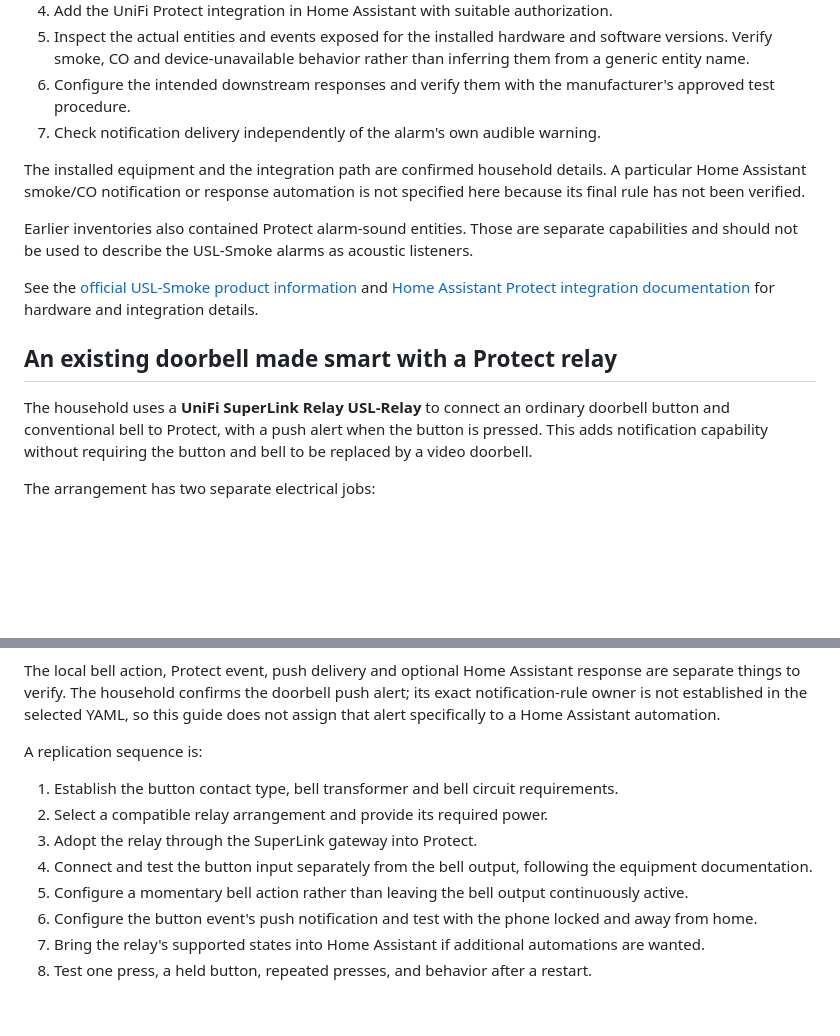
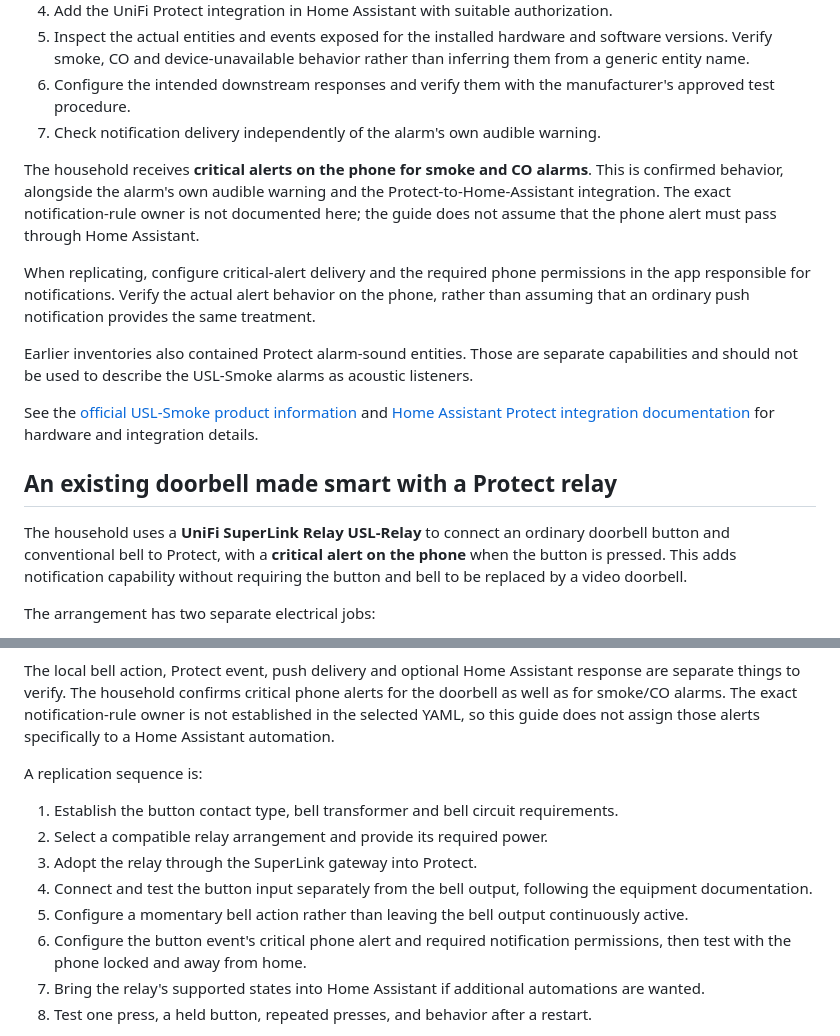
Before and after one commit to rncole/home-tech-guide, a Markdown page: docs/05-network-and-server.md, 2 parts joined by grey strips. GitHub-like rendering; blank space fills up the shorter version.

Commit message:
Document confirmed critical phone alerts for doorbell and smoke CO alarms

````diff
--- a/docs/05-network-and-server.md
+++ b/docs/05-network-and-server.md
@@ -186,7 +186,9 @@ The local warning and network integration have distinct roles. The alarm warns p
 6. Configure the intended downstream responses and verify them with the manufacturer's approved test procedure.
 7. Check notification delivery independently of the alarm's own audible warning.
 
-The installed equipment and the integration path are confirmed household details. A particular Home Assistant smoke/CO notification or response automation is not specified here because its final rule has not been verified.
+The household receives **critical alerts on the phone for smoke and CO alarms**. This is confirmed behavior, alongside the alarm's own audible warning and the Protect-to-Home-Assistant integration. The exact notification-rule owner is not documented here; the guide does not assume that the phone alert must pass through Home Assistant.
+
+When replicating, configure critical-alert delivery and the required phone permissions in the app responsible for notifications. Verify the actual alert behavior on the phone, rather than assuming that an ordinary push notification provides the same treatment.
 
 Earlier inventories also contained Protect alarm-sound entities. Those are separate capabilities and should not be used to describe the USL-Smoke alarms as acoustic listeners.
 
@@ -194,7 +196,7 @@ See the [official USL-Smoke product information](https://eu.store.ui.com/eu/en/p
 
 ## An existing doorbell made smart with a Protect relay
 
-The household uses a **UniFi SuperLink Relay USL-Relay** to connect an ordinary doorbell button and conventional bell to Protect, with a push alert when the button is pressed. This adds notification capability without requiring the button and bell to be replaced by a video doorbell.
+The household uses a **UniFi SuperLink Relay USL-Relay** to connect an ordinary doorbell button and conventional bell to Protect, with a **critical alert on the phone** when the button is pressed. This adds notification capability without requiring the button and bell to be replaced by a video doorbell.
 
 The arrangement has two separate electrical jobs:
 
@@ -214,7 +216,7 @@ flowchart TD
   Link --> HA["Home Assistant Protect integration"]
 ```
 
-The local bell action, Protect event, push delivery and optional Home Assistant response are separate things to verify. The household confirms the doorbell push alert; its exact notification-rule owner is not established in the selected YAML, so this guide does not assign that alert specifically to a Home Assistant automation.
+The local bell action, Protect event, push delivery and optional Home Assistant response are separate things to verify. The household confirms critical phone alerts for the doorbell as well as for smoke/CO alarms. The exact notification-rule owner is not established in the selected YAML, so this guide does not assign those alerts specifically to a Home Assistant automation.
 
 A replication sequence is:
 
@@ -223,7 +225,7 @@ A replication sequence is:
 3. Adopt the relay through the SuperLink gateway into Protect.
 4. Connect and test the button input separately from the bell output, following the equipment documentation.
 5. Configure a momentary bell action rather than leaving the bell output continuously active.
-6. Configure the button event's push notification and test with the phone locked and away from home.
+6. Configure the button event's critical phone alert and required notification permissions, then test with the phone locked and away from home.
 7. Bring the relay's supported states into Home Assistant if additional automations are wanted.
 8. Test one press, a held button, repeated presses, and behavior after a restart.
 
````
Also changed, not shown: other parts of docs/05-network-and-server.md (+1 -1 lines).
